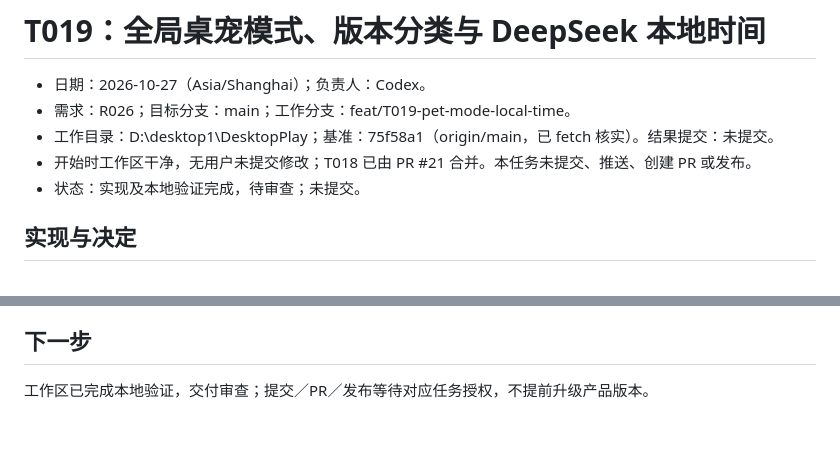
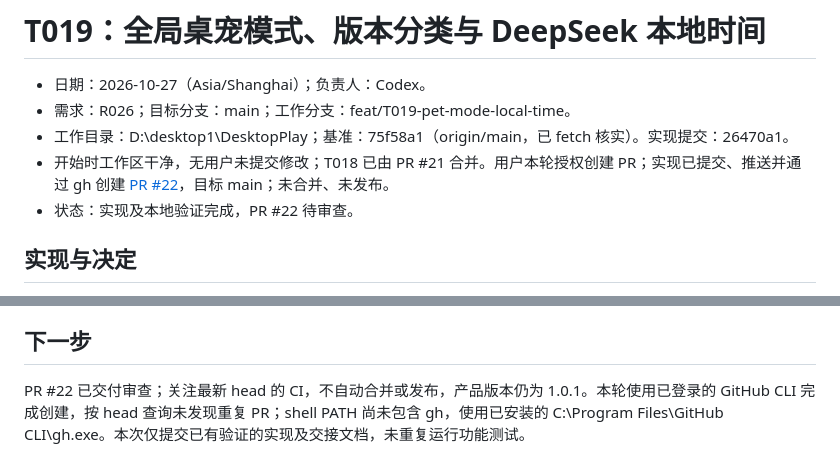
Before and after one commit to Forest-Wood/DesktopPlay, a Markdown page: docs/tasks/T019-pet-mode-local-time.md, 2 parts joined by grey strips. GitHub-like rendering; blank space fills up the shorter version.

Commit message:
docs(T019): record PR delivery

```diff
--- a/docs/tasks/T019-pet-mode-local-time.md
+++ b/docs/tasks/T019-pet-mode-local-time.md
@@ -2,9 +2,9 @@
 
 - 日期：2026-10-27（Asia/Shanghai）；负责人：Codex。
 - 需求：R026；目标分支：main；工作分支：feat/T019-pet-mode-local-time。
-- 工作目录：D:\desktop1\DesktopPlay；基准：75f58a1（origin/main，已 fetch 核实）。结果提交：未提交。
-- 开始时工作区干净，无用户未提交修改；T018 已由 PR #21 合并。本任务未提交、推送、创建 PR 或发布。
-- 状态：实现及本地验证完成，待审查；未提交。
+- 工作目录：D:\desktop1\DesktopPlay；基准：75f58a1（origin/main，已 fetch 核实）。实现提交：26470a1。
+- 开始时工作区干净，无用户未提交修改；T018 已由 PR #21 合并。用户本轮授权创建 PR；实现已提交、推送并通过 gh 创建 [PR #22](https://github.com/Forest-Wood/DesktopPlay/pull/22)，目标 main；未合并、未发布。
+- 状态：实现及本地验证完成，PR #22 待审查。
 
 ## 实现与决定
 
@@ -30,4 +30,4 @@
 
 ## 下一步
 
-工作区已完成本地验证，交付审查；提交／PR／发布等待对应任务授权，不提前升级产品版本。
+PR #22 已交付审查；关注最新 head 的 CI，不自动合并或发布，产品版本仍为 1.0.1。本轮使用已登录的 GitHub CLI 完成创建，按 head 查询未发现重复 PR；shell PATH 尚未包含 gh，使用已安装的 C:\Program Files\GitHub CLI\gh.exe。本次仅提交已有验证的实现及交接文档，未重复运行功能测试。
```
Also changed, not shown: docs/PROJECT_STATE.md (+1 -1 lines).
